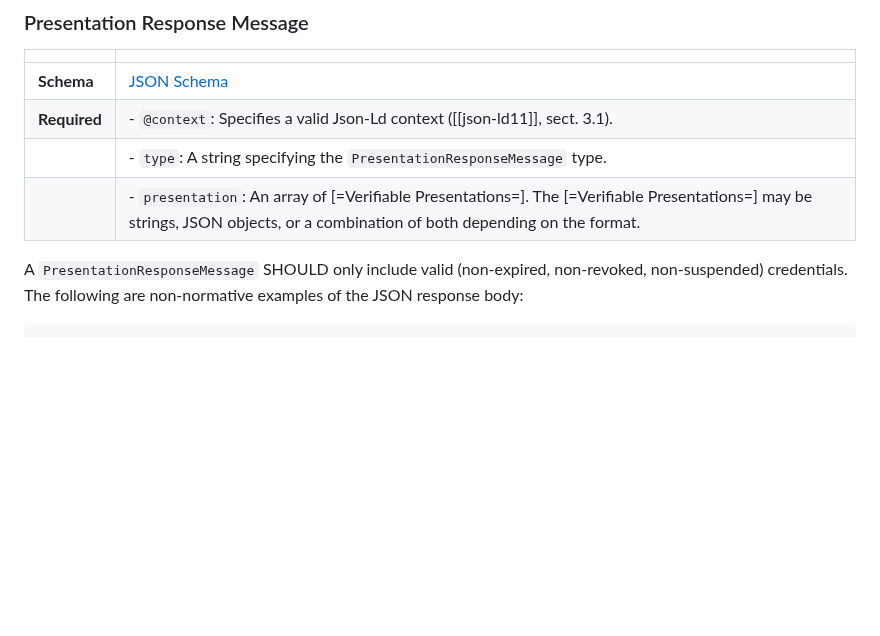
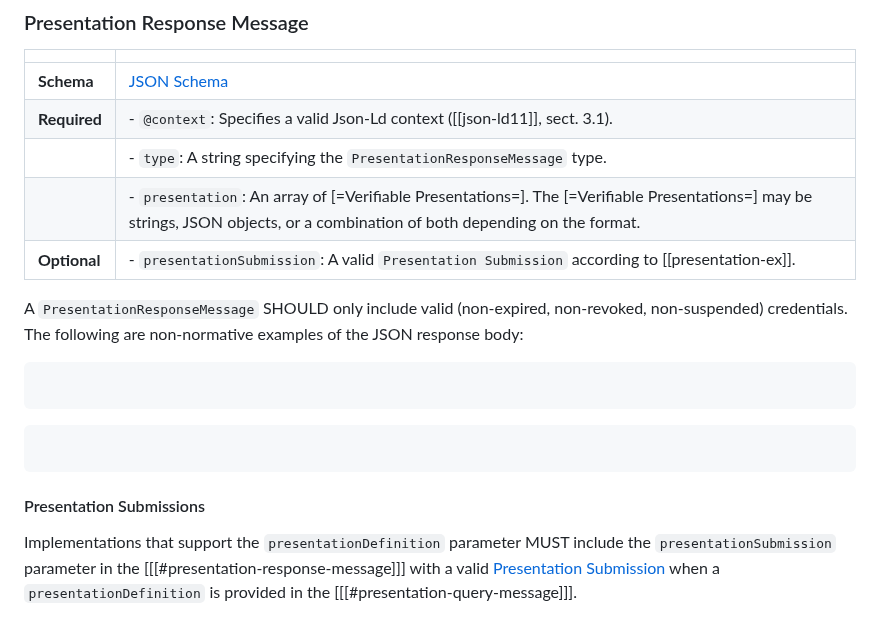
Before and after one commit to eclipse-dataspace-dcp/decentralized-claims-protocol, a Markdown page: specifications/verifiable.presentation.protocol.md, the part around the change. GitHub-like rendering; blank space fills up the shorter version.

Commit message:
chore: add spec schema and description on presentationSubmission parameter

```diff
--- a/specifications/verifiable.presentation.protocol.md
+++ b/specifications/verifiable.presentation.protocol.md
@@ -166,6 +166,7 @@ denotes read-only access to the VC identified by `8247b87d-8d72-47e1-8128-9ce47e
 | **Required** | - `@context`: Specifies a valid Json-Ld context ([[json-ld11]], sect. 3.1).                                                                                                       |
 |              | - `type`: A string specifying the `PresentationResponseMessage` type.                                                                                                             |
 |              | - `presentation`: An array of [=Verifiable Presentations=]. The [=Verifiable Presentations=] may be strings, JSON objects, or a combination of both depending on the format.</br> |
+| **Optional** | - `presentationSubmission`: A valid `Presentation Submission` according to [[presentation-ex]].                                                                                   |
 
 A `PresentationResponseMessage` SHOULD only include valid (non-expired, non-revoked, non-suspended) credentials.
 The following are non-normative examples of the JSON response body:
@@ -174,3 +175,14 @@ The following are non-normative examples of the JSON response body:
     <pre class="json" data-include="./resources/presentation/example/presentation-response-message.json">
     </pre>
 </aside>
+
+<aside class="example" title="Presentation Response Message with Presentation Submission">
+    <pre class="json" data-include="./resources/presentation/example/presentation-response-message-w-presentation-submission.json">
+    </pre>
+</aside>
+
+
+#### Presentation Submissions
+
+Implementations that support the `presentationDefinition` parameter MUST include the `presentationSubmission` parameter in the [[[#presentation-response-message]]] with a valid [Presentation Submission](https://identity.foundation/presentation-exchange/spec/v2.0.0/#presentation-submission) when a `presentationDefinition`
+is provided in the [[[#presentation-query-message]]].
```
